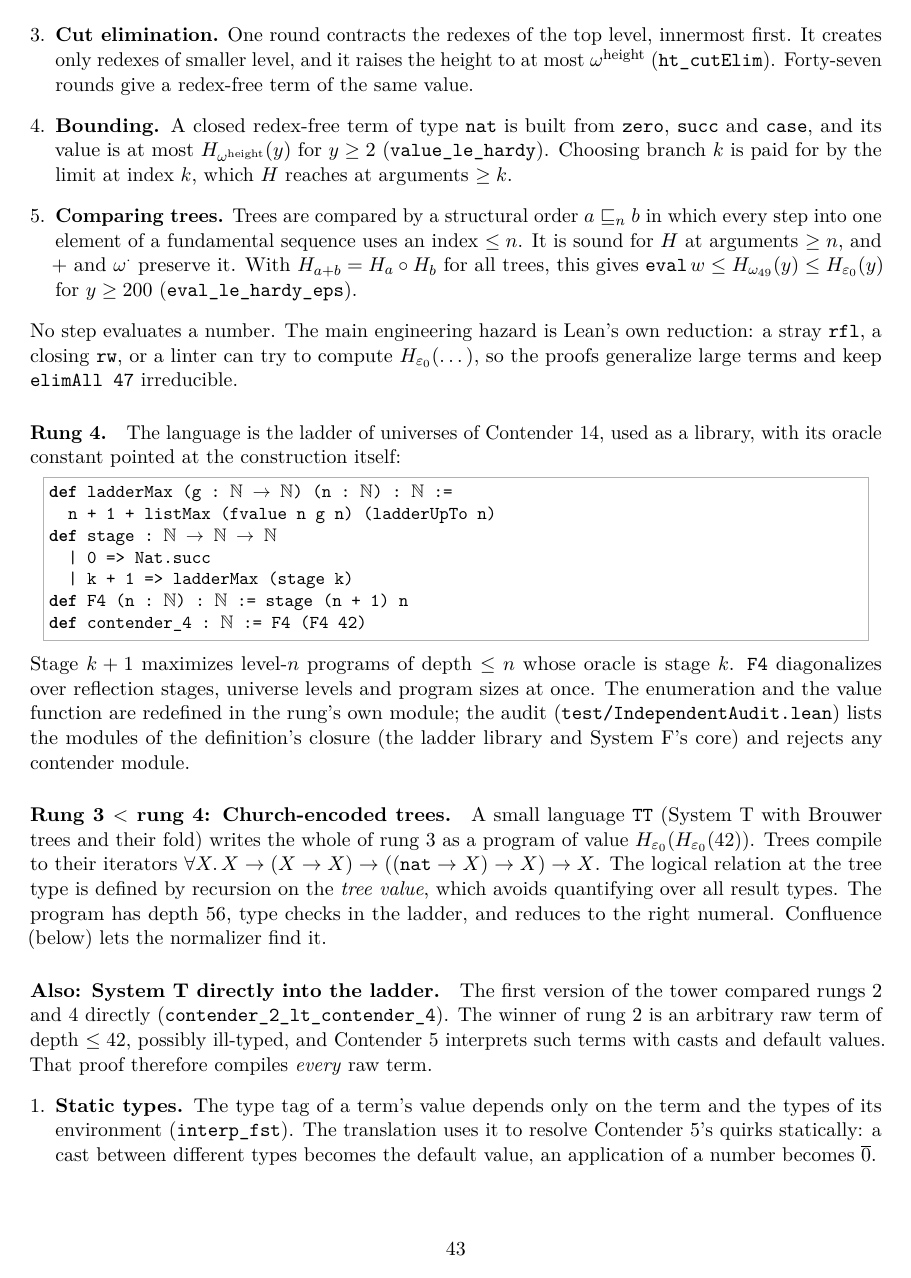
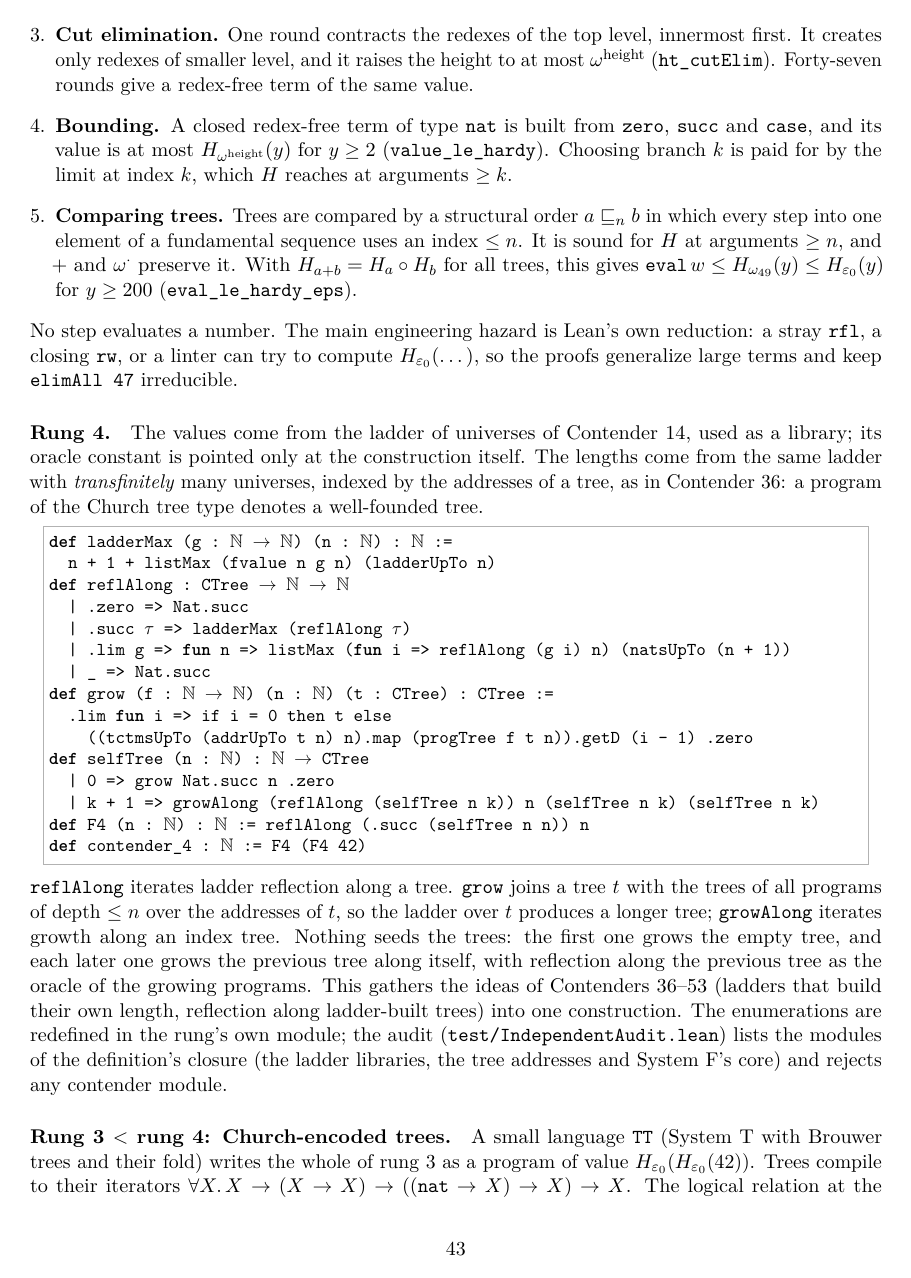
Before and after one commit to VladimirReshetnikov/BusyLean, a LaTeX paper (article/busylean.tex): page 43 of 48. Compiled offline with pdfLaTeX.

Commit message:
Independent tower: rung 4 is the self-building transfinite ladder
Rung 4 now iterates ladder reflection transfinitely along trees that the
ladder itself builds: programs over the addresses of a tree (SystemFLT)
grow it, growth iterates along the tree, and reflection along the previous
tree is the oracle of the growing programs. No seeds. The rung 2/3 < rung 4
proofs carry over, since F4 n = ladderMax (reflAlong (selfTree n n)) n.

Co-Authored-By: Claude Opus 5.5 <noreply@anthropic.com>

```diff
--- a/article/busylean.tex
+++ b/article/busylean.tex
@@ -24,7 +24,7 @@
   frame=single,framerule=0.3pt,rulecolor=\color{black!30},xleftmargin=1em,xrightmargin=1em,
   literate={→}{{$\to$}}1 {←}{{$\leftarrow$}}1 {ℕ}{{$\mathbb{N}$}}1 {∀}{{$\forall$}}1
     {≤}{{$\le$}}1 {×}{{$\times$}}1 {⟨}{{$\langle$}}1 {⟩}{{$\rangle$}}1 {λ}{{$\lambda$}}1
-    {Λ}{{$\Lambda$}}1 {·}{{$\cdot$}}1 {∃}{{$\exists$}}1 {≫}{{$\gg$}}1}
+    {Λ}{{$\Lambda$}}1 {·}{{$\cdot$}}1 {∃}{{$\exists$}}1 {≫}{{$\gg$}}1 {τ}{{$\tau$}}1}
 
 \newtheorem{theorem}{Theorem}
 \newtheorem{lemma}[theorem]{Lemma}
@@ -2524,24 +2524,41 @@ reduction: a stray \lean{rfl}, a closing \lean{rw}, or a linter can try to
 compute $H_{\varepsilon_0}(\dots)$, so the proofs generalize large terms and
 keep \lean{elimAll 47} irreducible.
 
-\paragraph{Rung 4.} The language is the ladder of universes of Contender~14,
-used as a library, with its oracle constant pointed at the construction
-itself:
+\paragraph{Rung 4.} The values come from the ladder of universes of
+Contender~14, used as a library; its oracle constant is pointed only at the
+construction itself. The lengths come from the same ladder with
+\emph{transfinitely} many universes, indexed by the addresses of a tree, as
+in Contender~36: a program of the Church tree type denotes a well-founded
+tree.
 \begin{lstlisting}
 def ladderMax (g : ℕ → ℕ) (n : ℕ) : ℕ :=
   n + 1 + listMax (fvalue n g n) (ladderUpTo n)
-def stage : ℕ → ℕ → ℕ
-  | 0 => Nat.succ
-  | k + 1 => ladderMax (stage k)
-def F4 (n : ℕ) : ℕ := stage (n + 1) n
+def reflAlong : CTree → ℕ → ℕ
+  | .zero => Nat.succ
+  | .succ τ => ladderMax (reflAlong τ)
+  | .lim g => fun n => listMax (fun i => reflAlong (g i) n) (natsUpTo (n + 1))
+  | _ => Nat.succ
+def grow (f : ℕ → ℕ) (n : ℕ) (t : CTree) : CTree :=
+  .lim fun i => if i = 0 then t else
+    ((tctmsUpTo (addrUpTo t n) n).map (progTree f t n)).getD (i - 1) .zero
+def selfTree (n : ℕ) : ℕ → CTree
+  | 0 => grow Nat.succ n .zero
+  | k + 1 => growAlong (reflAlong (selfTree n k)) n (selfTree n k) (selfTree n k)
+def F4 (n : ℕ) : ℕ := reflAlong (.succ (selfTree n n)) n
 def contender_4 : ℕ := F4 (F4 42)
 \end{lstlisting}
-Stage $k+1$ maximizes level-$n$ programs of depth $\le n$ whose oracle is
-stage $k$. \lean{F4} diagonalizes over reflection stages, universe levels and
-program sizes at once. The enumeration and the value function are redefined in
-the rung's own module; the audit (\lean{test/IndependentAudit.lean}) lists the
-modules of the definition's closure (the ladder library and System~F's core)
-and rejects any contender module.
+\lean{reflAlong} iterates ladder reflection along a tree. \lean{grow} joins a
+tree $t$ with the trees of all programs of depth $\le n$ over the addresses of
+$t$, so the ladder over $t$ produces a longer tree; \lean{growAlong} iterates
+growth along an index tree. Nothing seeds the trees: the first one grows the
+empty tree, and each later one grows the previous tree along itself, with
+reflection along the previous tree as the oracle of the growing programs.
+This gathers the ideas of Contenders 36--53 (ladders that build their own
+length, reflection along ladder-built trees) into one construction. The
+enumerations are redefined in the rung's own module; the audit
+(\lean{test/IndependentAudit.lean}) lists the modules of the definition's
+closure (the ladder libraries, the tree addresses and System~F's core) and
+rejects any contender module.
 
 \paragraph{Rung 3 $<$ rung 4: Church-encoded trees.} A small language
 \lean{TT} (System~T with Brouwer trees and their fold) writes the whole of
@@ -2549,5 +2566,3 @@ rung~3 as a program of value $H_{\varepsilon_0}(H_{\varepsilon_0}(42))$. Trees
 compile to their iterators $\forall X.\,X\to(X\to X)\to((\mathtt{nat}\to X)\to
 X)\to X$. The logical relation at the tree type is defined by recursion on the
 \emph{tree value}, which avoids quantifying over all result types. The program
-has depth 56, type checks in the ladder, and reduces to the right numeral.
-Confluence (below) lets the normalizer find it.
```
Also changed, not shown: README.md, article/busylean.pdf, article/busylean.tex (18 more changed lines), 3 other files.
